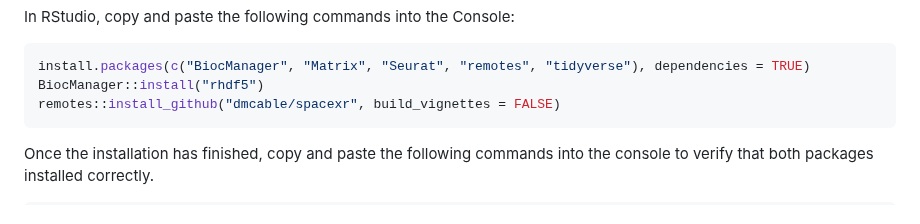
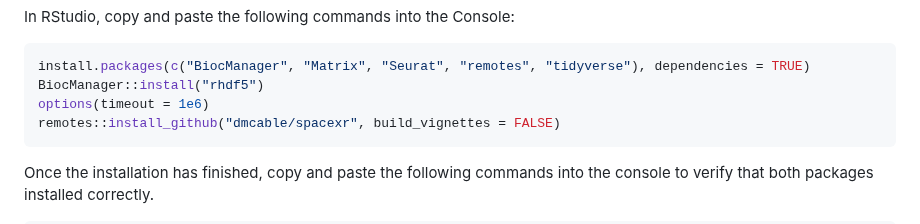
Before and after one commit to smcclatchy/spatial-transcriptomics, a Markdown page: learners/setup.md, the part around the change. GitHub-like rendering.

Commit message:
Increased timeout length for spacexr download.

````diff
--- a/learners/setup.md
+++ b/learners/setup.md
@@ -32,6 +32,7 @@ In RStudio, copy and paste the following commands into the Console:
 ```r
 install.packages(c("BiocManager", "Matrix", "Seurat", "remotes", "tidyverse"), dependencies = TRUE)
 BiocManager::install("rhdf5")
+options(timeout = 1e6)
 remotes::install_github("dmcable/spacexr", build_vignettes = FALSE)
 ```
 
````
